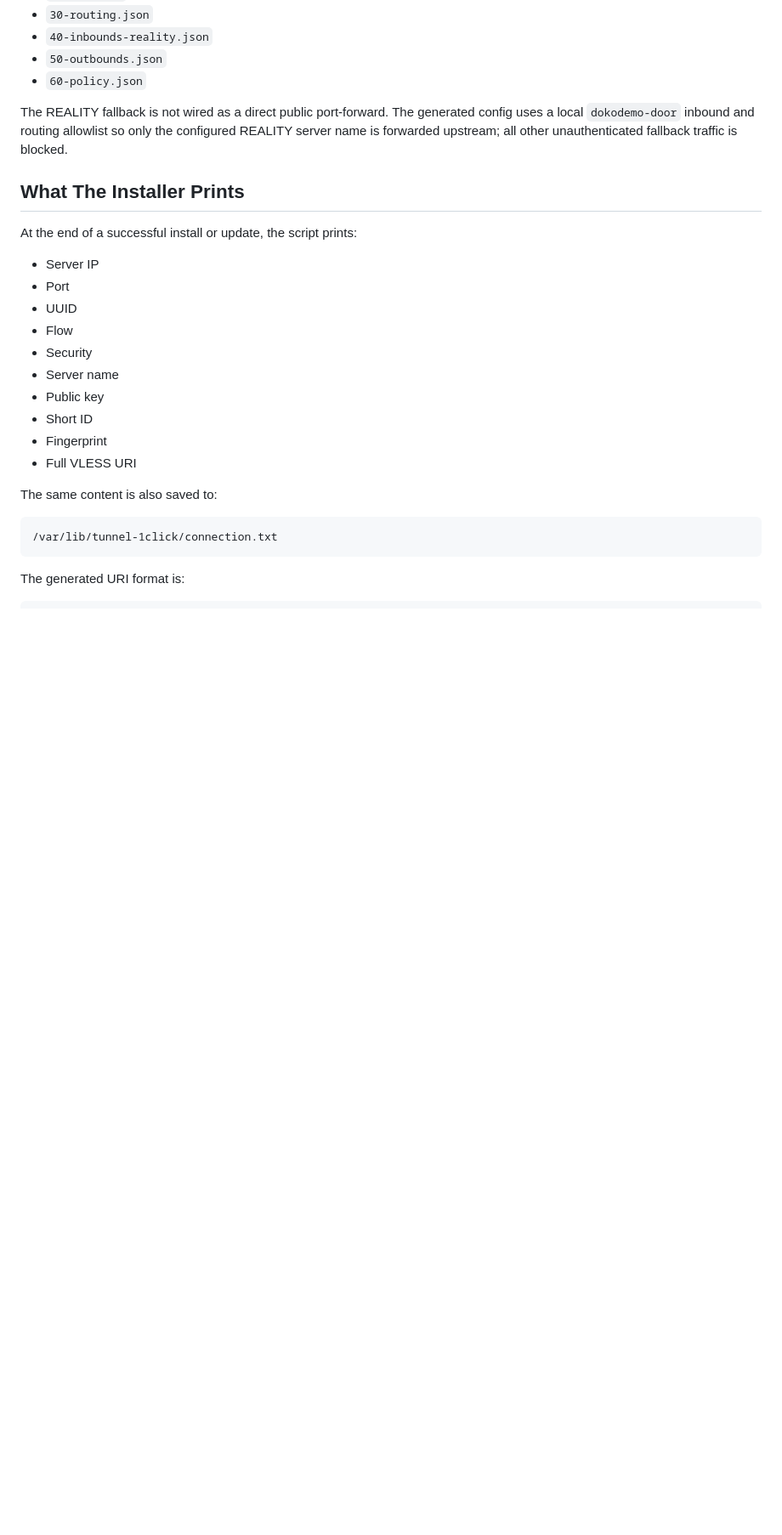
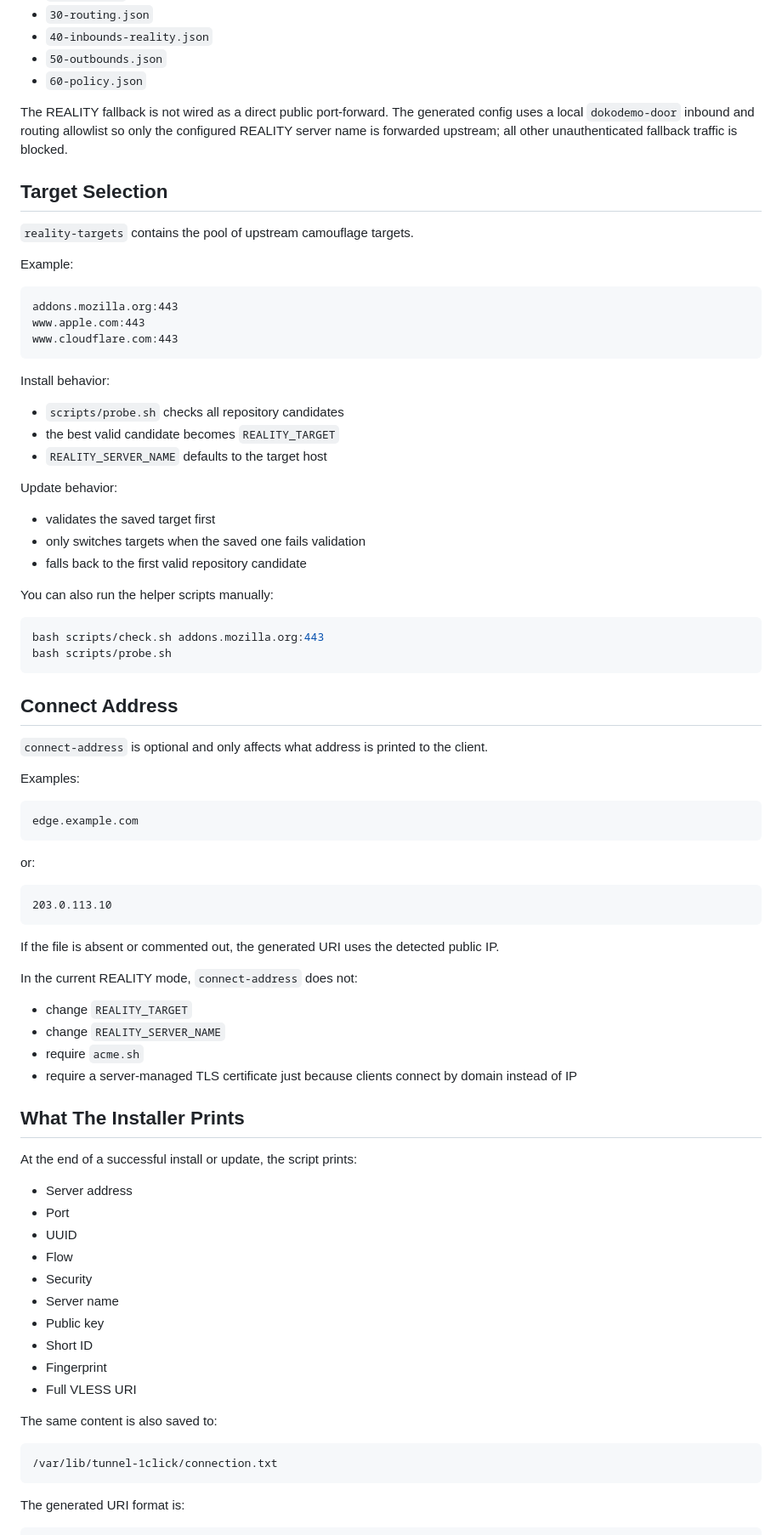
Before and after one commit to ethanzhrepo/tunnel-1click, a Markdown page: README.md, the part around one of its changes. Shown at 85% size. Drawn GitHub-style; blank space fills up the shorter version.

Commit message:
docs: describe target selection workflow

````diff
--- a/README.md
+++ b/README.md
@@ -168,11 +190,67 @@ Installed config files:
 
 The REALITY fallback is not wired as a direct public port-forward. The generated config uses a local `dokodemo-door` inbound and routing allowlist so only the configured REALITY server name is forwarded upstream; all other unauthenticated fallback traffic is blocked.
 
+## Target Selection
+
+`reality-targets` contains the pool of upstream camouflage targets.
+
+Example:
+
+```text
+addons.mozilla.org:443
+www.apple.com:443
+www.cloudflare.com:443
+```
+
+Install behavior:
+
+- `scripts/probe.sh` checks all repository candidates
+- the best valid candidate becomes `REALITY_TARGET`
+- `REALITY_SERVER_NAME` defaults to the target host
+
+Update behavior:
+
+- validates the saved target first
+- only switches targets when the saved one fails validation
+- falls back to the first valid repository candidate
+
+You can also run the helper scripts manually:
+
+```sh
+bash scripts/check.sh addons.mozilla.org:443
+bash scripts/probe.sh
+```
+
+## Connect Address
+
+`connect-address` is optional and only affects what address is printed to the client.
+
+Examples:
+
+```text
+edge.example.com
+```
+
+or:
+
+```text
+203.0.113.10
+```
+
+If the file is absent or commented out, the generated URI uses the detected public IP.
+
+In the current REALITY mode, `connect-address` does not:
+
+- change `REALITY_TARGET`
+- change `REALITY_SERVER_NAME`
+- require `acme.sh`
+- require a server-managed TLS certificate just because clients connect by domain instead of IP
+
 ## What The Installer Prints
 
 At the end of a successful install or update, the script prints:
 
-- Server IP
+- Server address
 - Port
 - UUID
 - Flow
````
Also changed, not shown: other parts of README.md (+37 -16 lines).
